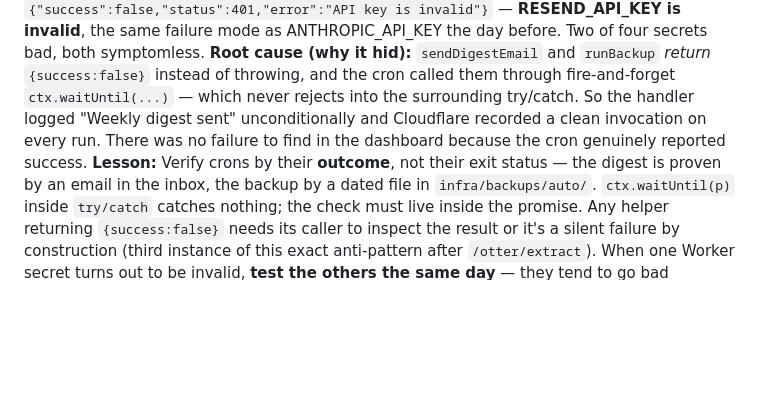
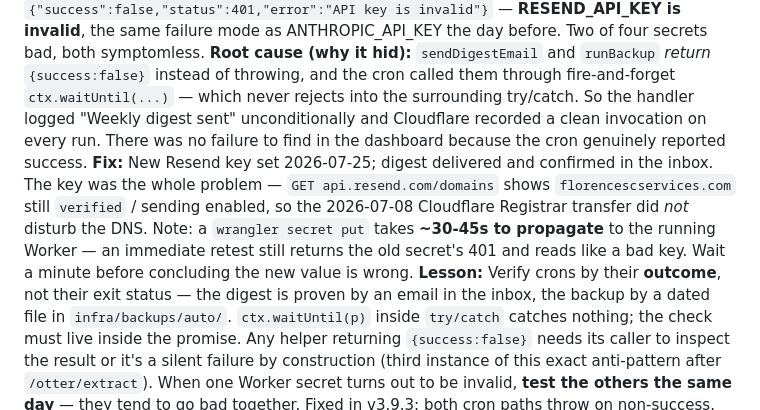
Before and after one commit to cball8475/EATON, a Markdown page: kb/lessons.md, the part around the change. Drawn GitHub-style; blank space fills up the shorter version.

Commit message:
Record digest fix: Resend key replaced, domain verified, propagation lag noted
Co-Authored-By: Claude Opus 5 <noreply@anthropic.com>
Claude-Session: https://claude.ai/code/session_01LbTGoDeQ1wb5nefsixTjvx

```diff
--- a/kb/lessons.md
+++ b/kb/lessons.md
@@ -7,6 +7,7 @@ What failed, what wasted time, and what looked right but wasn't. Force-read at m
 ## 2026-07-25 — Weekly digest silently dead for a month; second invalid Worker secret
 **What:** Investigating reported cron failures. Both cron routines passed when triggered by hand (`POST /backup/run` → 201 GitHub push; `/digest/preview` → builds fine), all four Worker secrets present, both crons registered. The tell came from Gmail, not Cloudflare: digests arrived weekly 2026-06-04 → 06-25, then **nothing**. `POST /digest/send` returned `{"success":false,"status":401,"error":"API key is invalid"}` — **RESEND_API_KEY is invalid**, the same failure mode as ANTHROPIC_API_KEY the day before. Two of four secrets bad, both symptomless.
 **Root cause (why it hid):** `sendDigestEmail` and `runBackup` *return* `{success:false}` instead of throwing, and the cron called them through fire-and-forget `ctx.waitUntil(...)` — which never rejects into the surrounding try/catch. So the handler logged "Weekly digest sent" unconditionally and Cloudflare recorded a clean invocation on every run. There was no failure to find in the dashboard because the cron genuinely reported success.
+**Fix:** New Resend key set 2026-07-25; digest delivered and confirmed in the inbox. The key was the whole problem — `GET api.resend.com/domains` shows `florencescservices.com` still `verified` / sending enabled, so the 2026-07-08 Cloudflare Registrar transfer did *not* disturb the DNS. Note: a `wrangler secret put` takes **~30-45s to propagate** to the running Worker — an immediate retest still returns the old secret's 401 and reads like a bad key. Wait a minute before concluding the new value is wrong.
 **Lesson:** Verify crons by their **outcome**, not their exit status — the digest is proven by an email in the inbox, the backup by a dated file in `infra/backups/auto/`. `ctx.waitUntil(p)` inside `try/catch` catches nothing; the check must live inside the promise. Any helper returning `{success:false}` needs its caller to inspect the result or it's a silent failure by construction (third instance of this exact anti-pattern after `/otter/extract`). When one Worker secret turns out to be invalid, **test the others the same day** — they tend to go bad together. Fixed in v3.9.3: both cron paths throw on non-success.
 **Open:** delivered digests all landed **Thursday** 14:00 UTC, but the registered cron is `0 14 * * 5` (Friday) — day-of-week discrepancy unexplained; confirm intended day with Charlie.
 **Source:** Cron-failure investigation, 2026-07-25.
```
